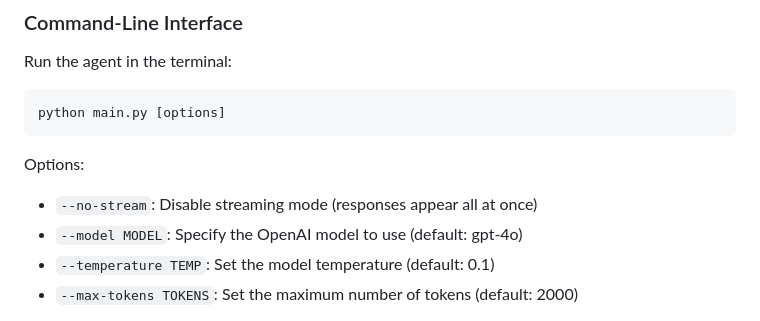
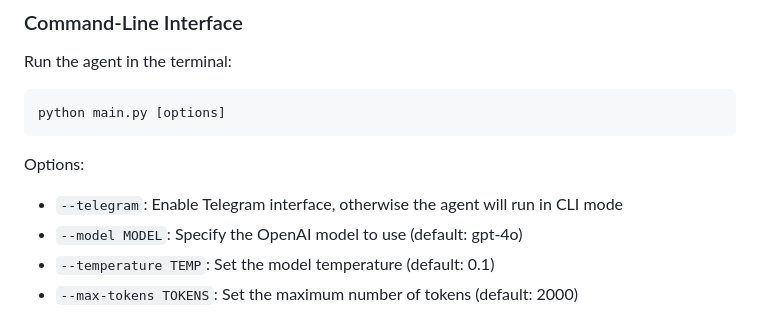
Before and after one commit to heurist-network/dev-examples, a Markdown page: mesh-agents/BlockBeak-TelegramBot/README.md, the part around the change. Drawn GitHub-style.

````diff
--- a/mesh-agents/BlockBeak-TelegramBot/README.md
+++ b/mesh-agents/BlockBeak-TelegramBot/README.md
@@ -57,7 +57,7 @@ python main.py [options]
 ```
 
 Options:
-- `--no-stream`: Disable streaming mode (responses appear all at once)
+- `--telegram`: Enable Telegram interface, otherwise the agent will run in CLI mode
 - `--model MODEL`: Specify the OpenAI model to use (default: gpt-4o)
 - `--temperature TEMP`: Set the model temperature (default: 0.1)
 - `--max-tokens TOKENS`: Set the maximum number of tokens (default: 2000)
````
